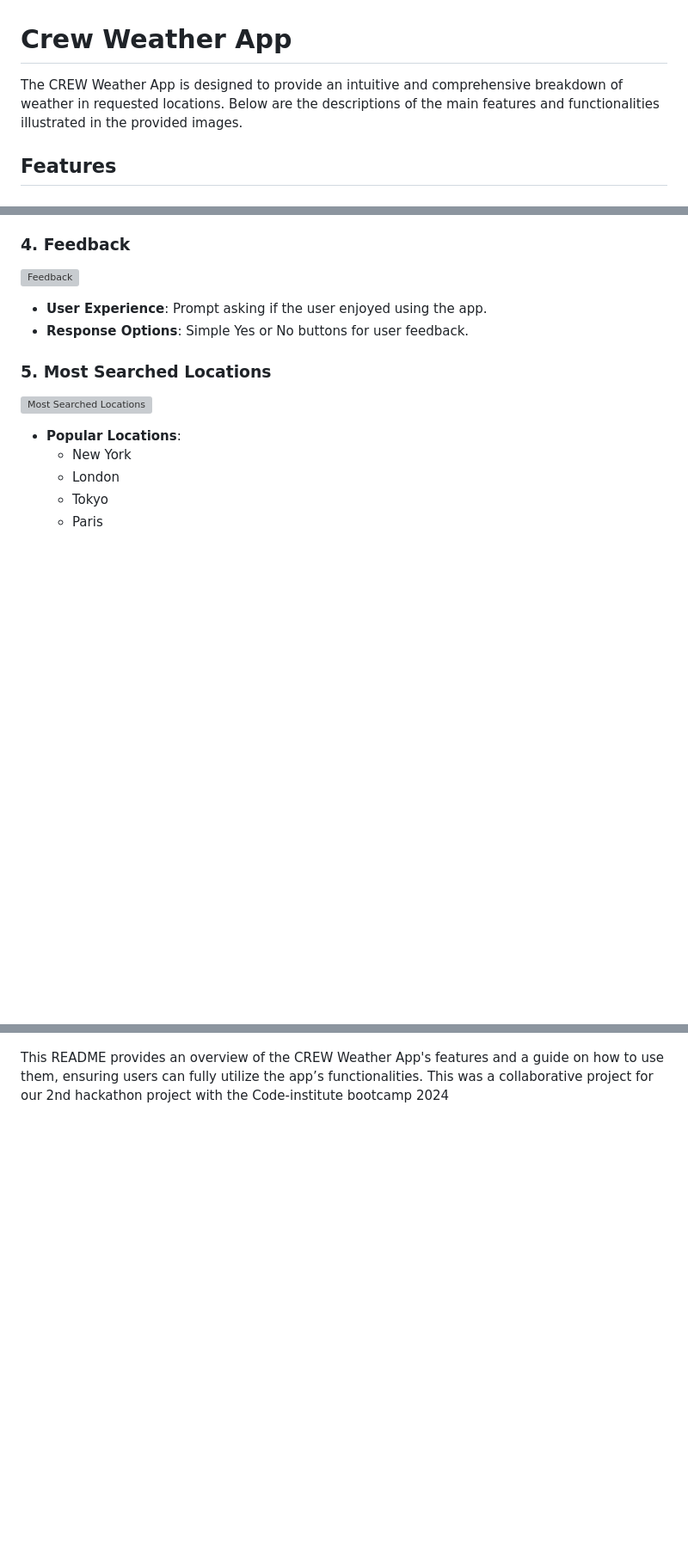
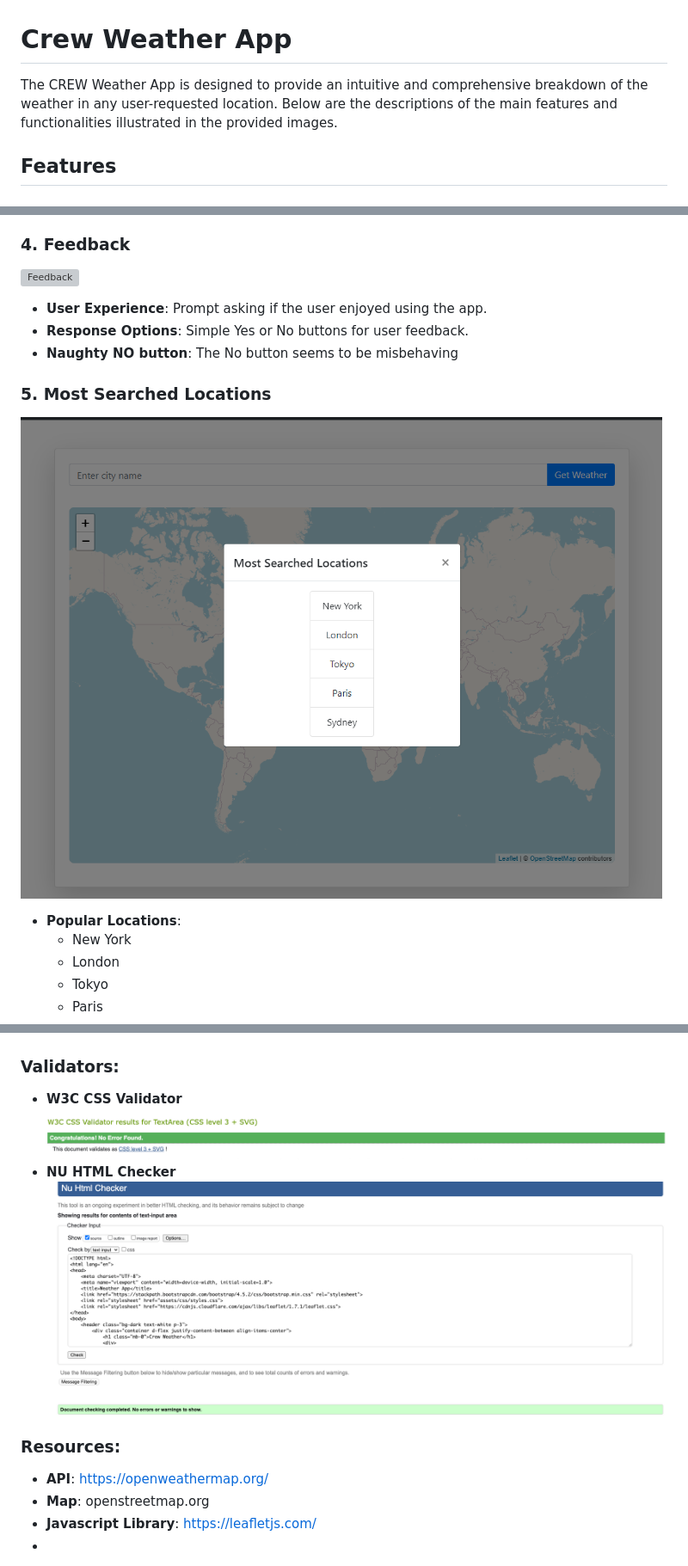
Before and after one commit to ChrissyLV/crew-weather, a Markdown page: README.md, 3 parts joined by grey strips. Shown: that part at 86% size. Rendered like a GitHub page; pictures changed too: assets/images/CREWlocations.PNG (added), assets/images/nuhtmlchecker.png (added), assets/images/w3ccssvalidator.png (added); blank space fills up the shorter version; grey boxes are pictures that could not be loaded.

Commit message:
Added resource info, validator images and image for locations feature

```diff
--- a/README.md
+++ b/README.md
@@ -1,6 +1,6 @@
 # Crew Weather App
 
-The CREW Weather App is designed to provide an intuitive and comprehensive breakdown of weather in requested locations. Below are the descriptions of the main features and functionalities illustrated in the provided images.
+The CREW Weather App is designed to provide an intuitive and comprehensive breakdown of the weather in any user-requested location. Below are the descriptions of the main features and functionalities illustrated in the provided images.
 
 ## Features
 
@@ -36,9 +36,10 @@ The CREW Weather App is designed to provide an intuitive and comprehensive break
 ![Feedback](img)
 - **User Experience**: Prompt asking if the user enjoyed using the app.
 - **Response Options**: Simple Yes or No buttons for user feedback.
+- **Naughty NO button**: The No button seems to be misbehaving
 
 ### 5. Most Searched Locations
-![Most Searched Locations](img)
+![Most Searched Locations](assets/images/CREWlocations.PNG)
 - **Popular Locations**:
   - New York
   - London
@@ -81,5 +82,17 @@ The CREW Weather App is designed to provide an intuitive and comprehensive break
 ![Monile view 1](assets/images/CREWweathermobile1.PNG)
 ![Mobile view 2](assets/images/CREWweathermobile2.PNG)
 
-This README provides an overview of the CREW Weather App's features and a guide on how to use them, ensuring users can fully utilize the app’s functionalities.
+### Validators:
+
+- **W3C CSS Validator**
+![W3C CSS](assets/images/w3ccssvalidator.png)
+- **NU HTML Checker**
+![W3C CSS](assets/images/nuhtmlchecker.png)
+
+### Resources:
+- **API**: https://openweathermap.org/
+- **Map**: openstreetmap.org
+- **Javascript Library**: https://leafletjs.com/
+-
+
 This was a collaborative project for our 2nd hackathon project with the Code-institute bootcamp 2024
```
